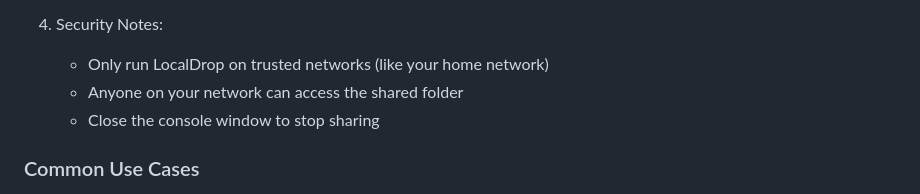
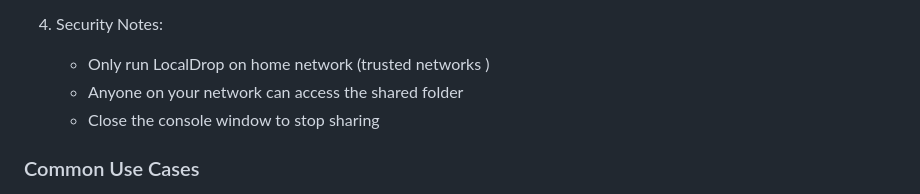
Before and after one commit to AdityaAdaki21/LocalDrop, a Markdown page: README.md, the part around the change. Drawn GitHub-style.

```diff
--- a/README.md
+++ b/README.md
@@ -46,7 +46,7 @@ A modern, feature-rich file sharing server with a beautiful web interface. Share
    - The shared folder will be the one containing the exe (or specified in shortcut)
 
 4. Security Notes:
-   - Only run LocalDrop on trusted networks (like your home network)
+   - Only run LocalDrop on home network (trusted networks )
    - Anyone on your network can access the shared folder
    - Close the console window to stop sharing
 
```
